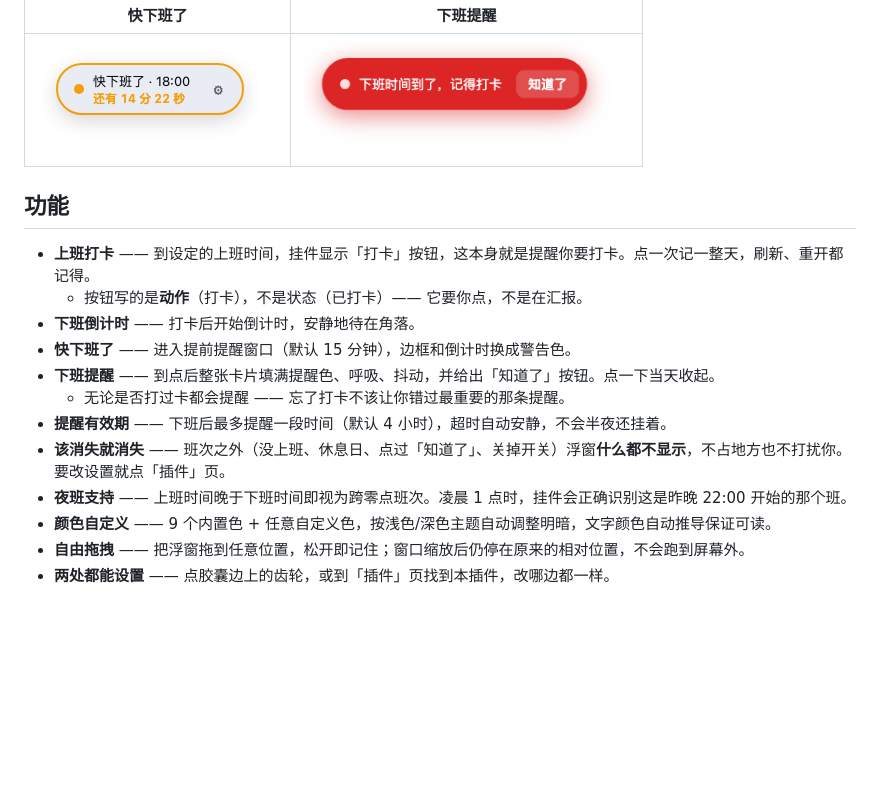
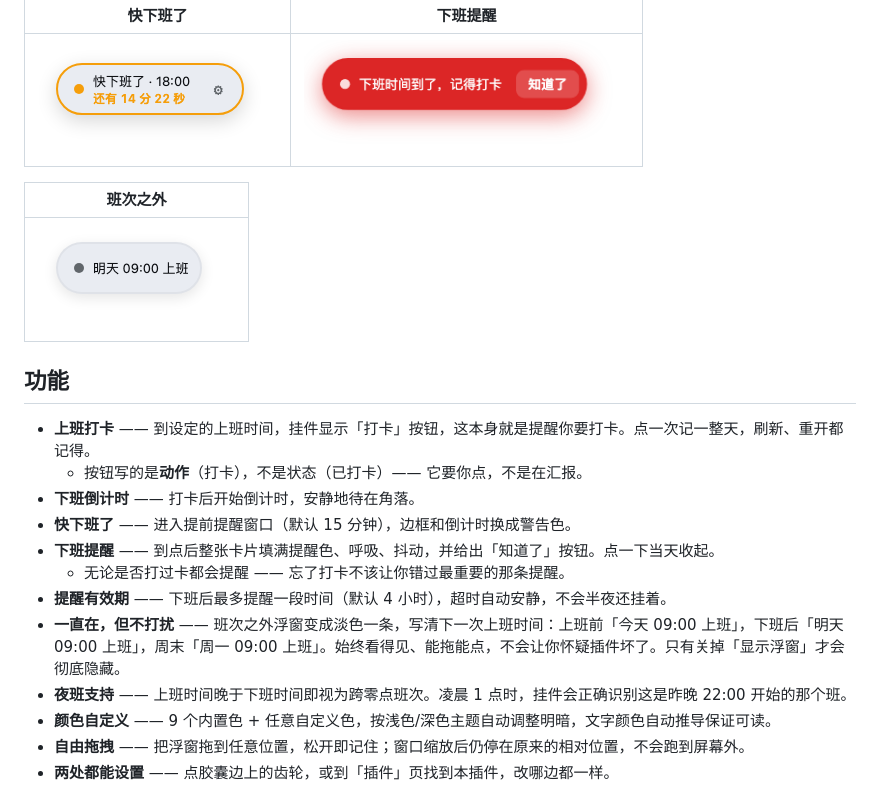
Before and after one commit to wungjyan/dsh-offwork-countdown, a Markdown page: README.md, the part around the change. Rendered like a GitHub page; pictures changed too: img/state-idle.png (added); blank space fills up the shorter version.

```diff
--- a/README.md
+++ b/README.md
@@ -14,6 +14,10 @@
 | :---: | :---: |
 | ![快下班了](img/state-soon.png) | ![下班提醒](img/state-due.png) |
 
+| 班次之外 |
+| :---: |
+| ![班次之外](img/state-idle.png) |
+
 ## 功能
 
 - **上班打卡** —— 到设定的上班时间，挂件显示「打卡」按钮，这本身就是提醒你要打卡。点一次记一整天，刷新、重开都记得。
@@ -23,7 +27,7 @@
 - **下班提醒** —— 到点后整张卡片填满提醒色、呼吸、抖动，并给出「知道了」按钮。点一下当天收起。
   - 无论是否打过卡都会提醒 —— 忘了打卡不该让你错过最重要的那条提醒。
 - **提醒有效期** —— 下班后最多提醒一段时间（默认 4 小时），超时自动安静，不会半夜还挂着。
-- **该消失就消失** —— 班次之外（没上班、休息日、点过「知道了」、关掉开关）浮窗**什么都不显示**，不占地方也不打扰你。要改设置就点「插件」页。
+- **一直在，但不打扰** —— 班次之外浮窗变成淡色一条，写清下一次上班时间：上班前「今天 09:00 上班」，下班后「明天 09:00 上班」，周末「周一 09:00 上班」。始终看得见、能拖能点，不会让你怀疑插件坏了。只有关掉「显示浮窗」才会彻底隐藏。
 - **夜班支持** —— 上班时间晚于下班时间即视为跨零点班次。凌晨 1 点时，挂件会正确识别这是昨晚 22:00 开始的那个班。
 - **颜色自定义** —— 9 个内置色 + 任意自定义色，按浅色/深色主题自动调整明暗，文字颜色自动推导保证可读。
 - **自由拖拽** —— 把浮窗拖到任意位置，松开即记住；窗口缩放后仍停在原来的相对位置，不会跑到屏幕外。
```
Also changed, not shown: README.en.md (+5 -1 lines), 1 other file.
